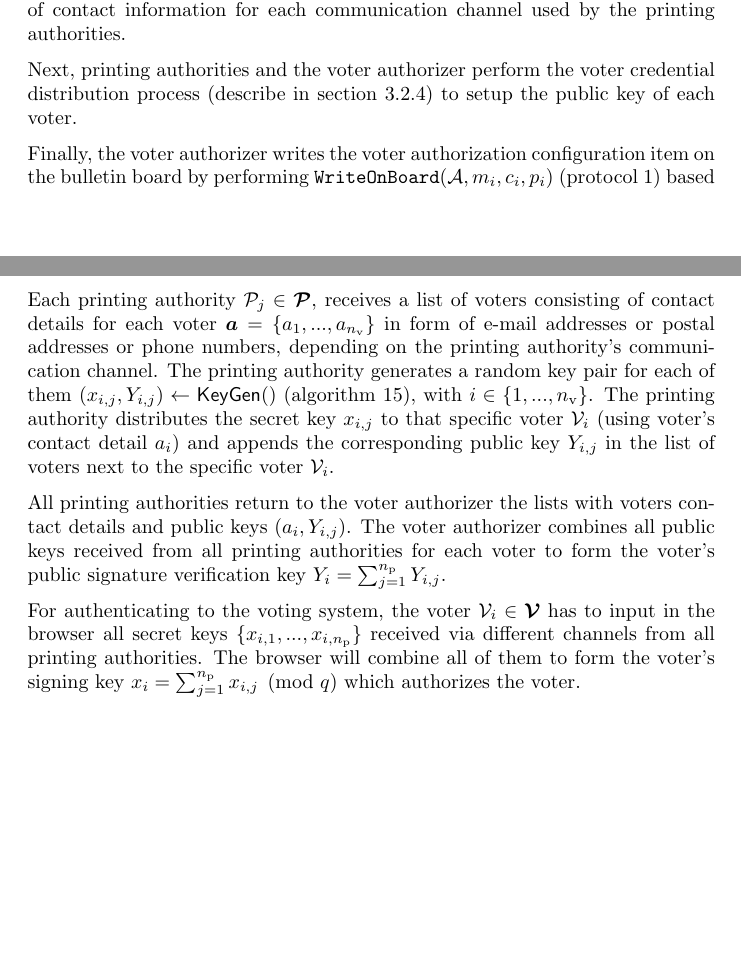
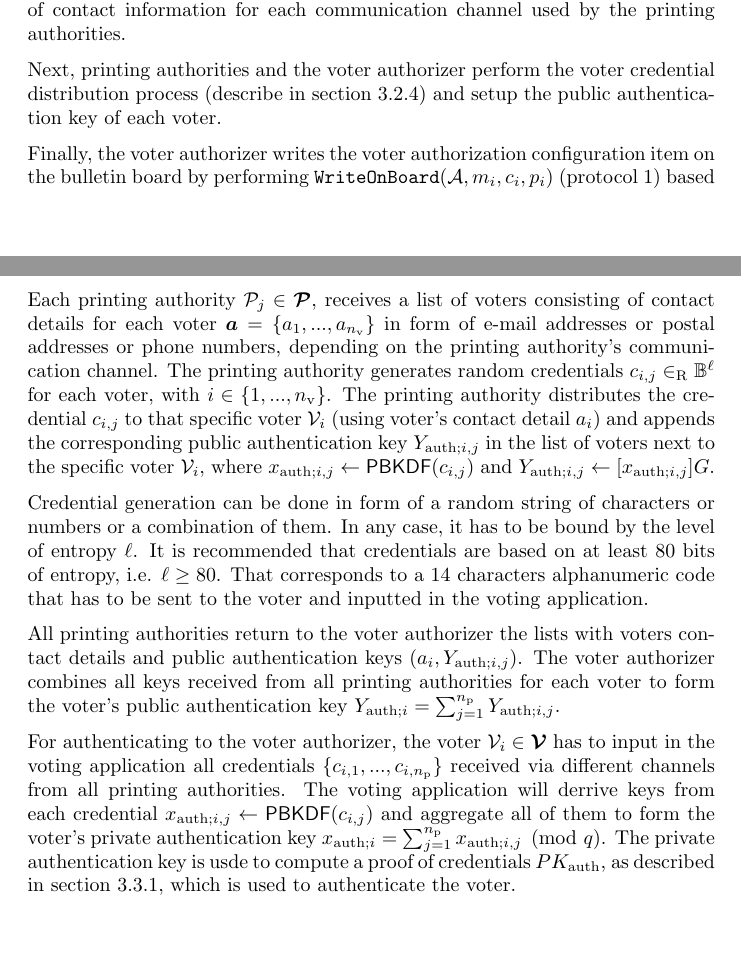
Before and after one commit to aion-dk/crypto-protocol-documentation, a LaTeX document (main.tex, which reads Chapters/3.2 Pre-election phase.tex): two parts of pages 23 and 24 of 97, joined at a grey line, cut so that both start at the same text, the shorter picture padded with empty space. Compiled offline with pdfLaTeX.

Commit message:
updated pre-election phase with credential stuff

```diff
--- a/Chapters/3.2 Pre-election phase.tex
+++ b/Chapters/3.2 Pre-election phase.tex
@@ -33,7 +33,7 @@ An election officer interacts with the Voter Authorizer service to configure the
 
 When \textbf{credential-based} voter authentication mode is enabled, the election officer sets up a set of printing authorities $\boldsymbol{\mathcal{P}} = \{ \mathcal{P}_1, ..., \mathcal{P}_{n_\mathrm{p}} \}$ used for distributing voter credentials, each printing authority $\mathcal{P}_i \in \boldsymbol{\mathcal{P}}$ being specified to use a particular communication channel for distributing voter credentials, e.g. e-mail, post or SMS. Then the election officer provides the list of eligible voters $\boldsymbol{\mathcal{V}} = \{ \mathcal{V}_1, ..., \mathcal{V}_{n_\mathrm{v}} \}$, where each voter is defined by a unique identifier and a list of contact information for each communication channel used by the printing authorities.
 
-Next, printing authorities and the voter authorizer perform the voter credential distribution process (describe in \cref{sec: voter credential distribution process}) to setup the public key of each voter.
+Next, printing authorities and the voter authorizer perform the voter credential distribution process (describe in \cref{sec: voter credential distribution process}) and setup the public authentication key of each voter.
 
 Finally, the voter authorizer writes the voter authorization configuration item on the bulletin board by performing $\mathtt{WriteOnBoard}(\mathcal{A}, m_i, c_i, p_i)$ (protocol \ref{pro: write on board}) based on the rules defined in \cref{app: bulletin board item types}. The item is signed by the voter authorizer signing key $x_\mathcal{A}$ and it contains the voter authentication mode.
 
@@ -45,11 +45,13 @@ Finally, the voter authorizer writes the voter authorization configuration item
 \subsubsection{Voter credential distribution process} \label{sec: voter credential distribution process}
 This process is only applicable if the vote authentication mode is \textbf{credential-based}, as described in \cref{sec: credential-based mode}.
 
-Each printing authority $\mathcal{P}_j \in \boldsymbol{\mathcal{P}}$, receives a list of voters consisting of contact details for each voter $\boldsymbol{a} = \{ a_1, ..., a_{n_\mathrm{v}} \}$ in form of e-mail addresses or postal addresses or phone numbers, depending on the printing authority's communication channel. The printing authority generates a random key pair for each of them $(x_{i, j}, Y_{i, j}) \leftarrow \mathsf{KeyGen}()$ (\cref{alg: key gen}), with $i \in \{ 1, ..., n_\mathrm{v} \}$. The printing authority distributes the secret key $x_{i, j}$ to that specific voter $\mathcal{V}_i$ (using voter's contact detail $a_i$) and appends the corresponding public key $Y_{i, j}$ in the list of voters next to the specific voter $\mathcal{V}_i$.
+Each printing authority $\mathcal{P}_j \in \boldsymbol{\mathcal{P}}$, receives a list of voters consisting of contact details for each voter $\boldsymbol{a} = \{ a_1, ..., a_{n_\mathrm{v}} \}$ in form of e-mail addresses or postal addresses or phone numbers, depending on the printing authority's communication channel. The printing authority generates random credentials $c_{i, j} \in_\mathrm{R} \mathbb{B}^\ell$ for each voter, with $i \in \{ 1, ..., n_\mathrm{v} \}$. The printing authority distributes the credential $c_{i, j}$ to that specific voter $\mathcal{V}_i$ (using voter's contact detail $a_i$) and appends the corresponding public authentication key $Y_{\mathrm{auth}; i, j}$ in the list of voters next to the specific voter $\mathcal{V}_i$, where $x_{\mathrm{auth}; i, j} \gets \mathsf{PBKDF}(c_{i, j})$ and $Y_{\mathrm{auth}; i, j} \gets [x_{\mathrm{auth}; i, j}]G$.
 
-All printing authorities return to the voter authorizer the lists with voters contact details and public keys $(a_i, Y_{i,j})$. The voter authorizer combines all public keys received from all printing authorities for each voter to form the voter's public signature verification key $Y_i = \sum_{j=1}^{n_\mathrm{p}} Y_{i, j}$.
+Credential generation can be done in form of a random string of characters or numbers or a combination of them. In any case, it has to be bound by the level of entropy $\ell$. It is recommended that credentials are based on at least 80 bits of entropy, i.e. $\ell \geq 80$. That corresponds to a 14 characters alphanumeric code that has to be sent to the voter and inputted in the voting application.
 
-For authenticating to the voting system, the voter $\mathcal{V}_i \in \boldsymbol{\mathcal{V}}$ has to input in the browser all secret keys $\{ x_{i, 1}, ..., x_{i, n_\mathrm{p}} \}$ received via different channels from all printing authorities. The browser will combine all of them to form the voter's signing key $x_i = \sum_{j=1}^{n_\mathrm{p}} x_{i, j} \pmod q$ which authorizes the voter.
+All printing authorities return to the voter authorizer the lists with voters contact details and public authentication keys $(a_i, Y_{\mathrm{auth}; i,j})$. The voter authorizer combines all keys received from all printing authorities for each voter to form the voter's public authentication key $Y_{\mathrm{auth}; i} = \sum_{j=1}^{n_\mathrm{p}} Y_{\mathrm{auth}; i, j}$.
+
+For authenticating to the voter authorizer, the voter $\mathcal{V}_i \in \boldsymbol{\mathcal{V}}$ has to input in the voting application all credentials $\{ c_{i, 1}, ..., c_{i, n_\mathrm{p}} \}$ received via different channels from all printing authorities. The voting application will derrive keys from each credential $x_{\mathrm{auth}; i, j} \gets \mathsf{PBKDF}(c_{i, j})$ and aggregate all of them to form the voter's private authentication key $x_{\mathrm{auth}; i} = \sum_{j=1}^{n_\mathrm{p}} x_{\mathrm{auth}; i, j} \pmod q$. The private authentication key is usde to compute a proof of credentials $PK_\mathrm{auth}$, as described in \cref{sec: voter authorization procedure}, which is used to authenticate the voter.
 
 
 \subsubsection{Threshold ceremony} \label{sec: threshold ceremony}
```
